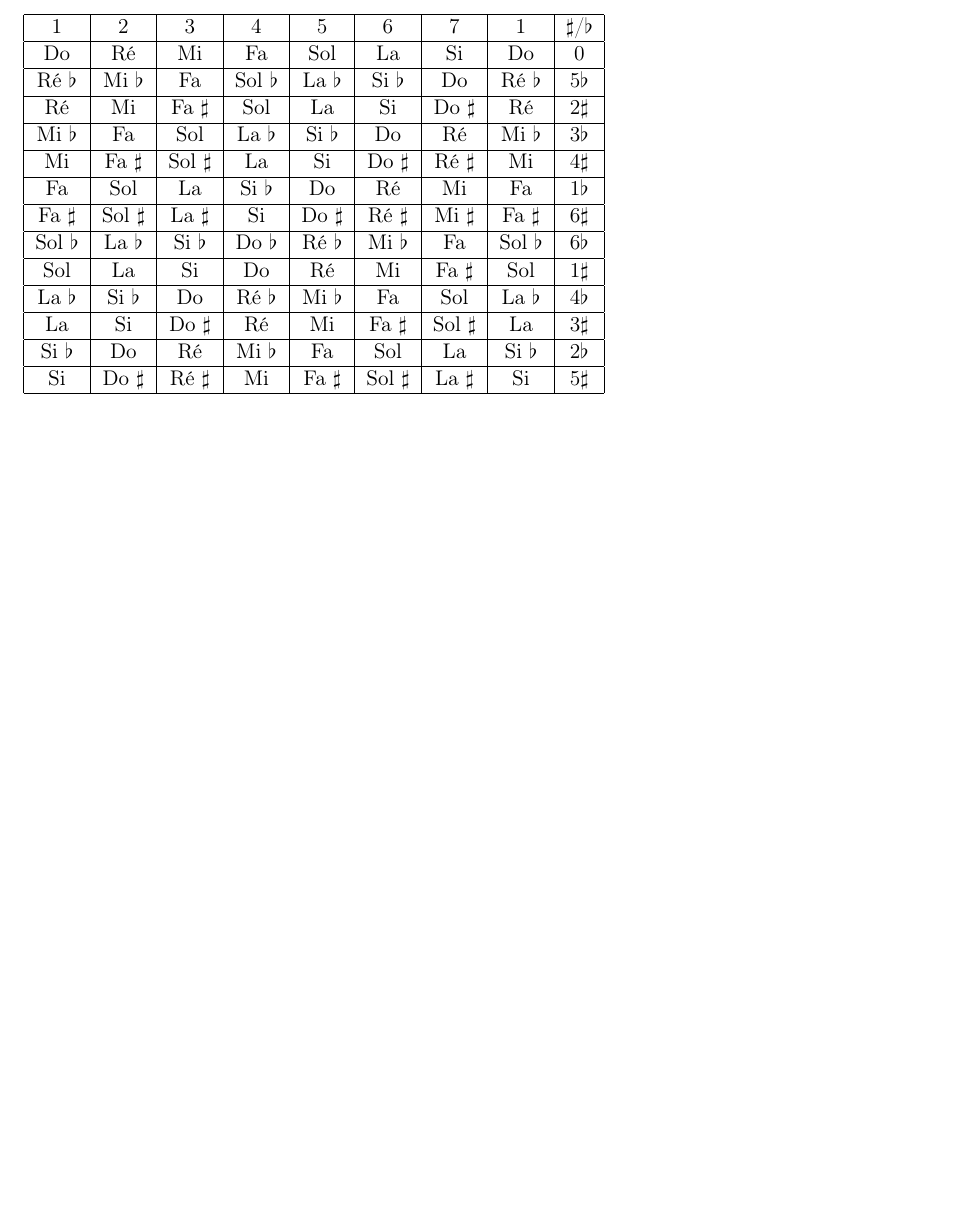
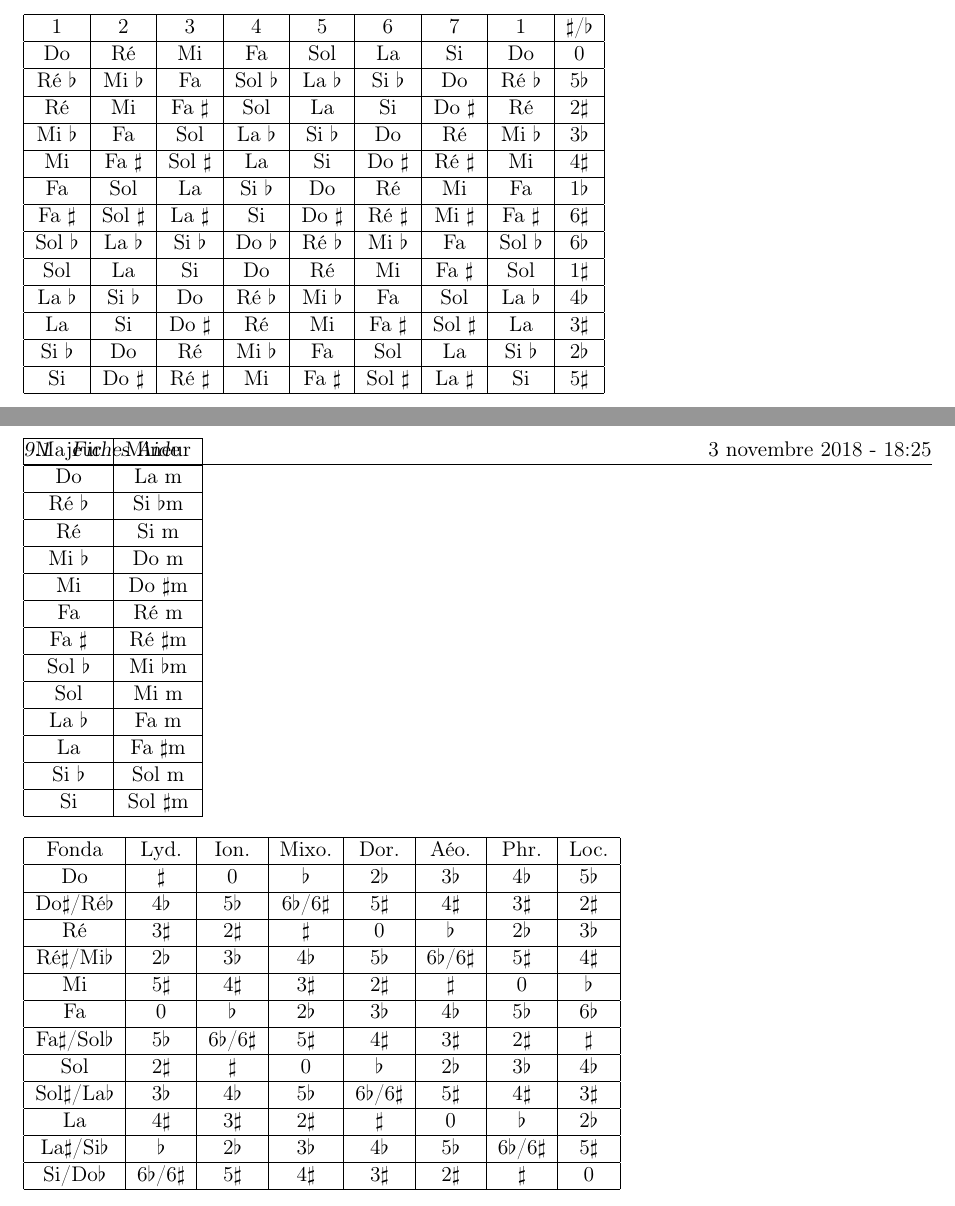
Before and after one commit to kapzik/kapzik, a LaTeX document (kapzik.tex): part of page 9 of 10 before the commit and two parts of pages 9 and 10 of 11 after it, the two joined at a grey line, cut so that both start at the same text, the shorter picture padded with empty space. Compiled offline with pdfLaTeX.

Commit message:
New help items

```diff
--- a/kapzik.tex
+++ b/kapzik.tex
@@ -447,6 +447,70 @@ Exemple pour le parcours \parcours{Débutants 1} :
 
 \newpage
 
+\begin{tabular}{ | *{2}{c|} }
+    \hline
+    Majeur & Mineur \\
+    \hline
+    Do & La m \\
+    \hline
+    Ré \B & Si \B m \\
+    \hline
+    Ré & Si m \\
+    \hline
+    Mi \B & Do m \\
+    \hline
+    Mi & Do \D m \\
+    \hline
+    Fa & Ré m \\
+    \hline
+    Fa \D & Ré \D m \\
+    \hline
+    Sol \B & Mi \B m \\
+    \hline
+    Sol & Mi m \\
+    \hline
+    La \B & Fa m \\
+    \hline
+    La & Fa \D m \\
+    \hline
+    Si \B & Sol m \\
+    \hline
+    Si & Sol \D m \\
+    \hline
+\end{tabular}
+
+\begin{tabular}{ | *{8}{c|} }
+    \hline
+    Fonda & Lyd. & Ion. & Mixo. & Dor. & Aéo. & Phr. & Loc. \\
+    \hline
+    Do & \D & 0 & \B & 2\B & 3\B & 4\B & 5\B \\
+    \hline
+    Do\D/Ré\B & 4\B & 5\B & 6\B/6\D & 5\D & 4\D & 3\D & 2\D \\
+    \hline
+    Ré & 3\D & 2\D & \D & 0 & \B & 2\B & 3\B \\
+    \hline
+    Ré\D/Mi\B & 2\B & 3\B & 4\B & 5\B & 6\B/6\D & 5\D & 4\D \\
+    \hline
+    Mi & 5\D & 4\D & 3\D & 2\D & \D & 0 & \B \\
+    \hline
+    Fa & 0 & \B & 2\B & 3\B & 4\B & 5\B & 6\B \\
+    \hline
+    Fa\D/Sol\B & 5\B & 6\B/6\D & 5\D & 4\D & 3\D & 2\D & \D \\
+    \hline
+    Sol & 2\D & \D & 0 & \B & 2\B & 3\B & 4\B \\
+    \hline
+    Sol\D/La\B & 3\B & 4\B & 5\B & 6\B/6\D & 5\D & 4\D & 3\D \\
+    \hline
+    La & 4\D & 3\D & 2\D & \D & 0 & \B & 2\B \\
+    \hline
+    La\D/Si\B & \B & 2\B & 3\B & 4\B & 5\B & 6\B/6\D & 5\D \\
+    \hline
+    Si/Do\B & 6\B/6\D & 5\D & 4\D & 3\D & 2\D & \D & 0 \\
+    \hline
+\end{tabular}
+
+\newpage
+
 \subsection{Cartes pour les tirages au sort}
 
 \subsubsection{Noms de notes}
```
